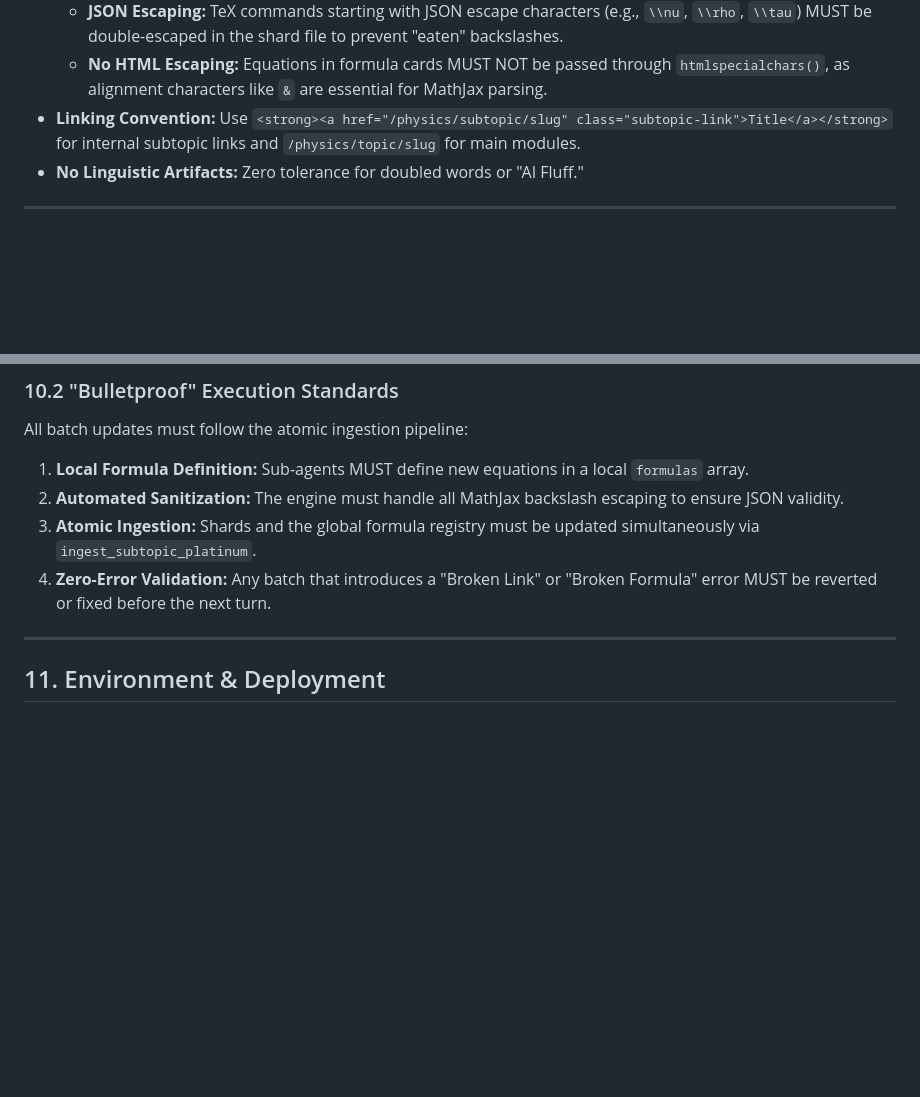
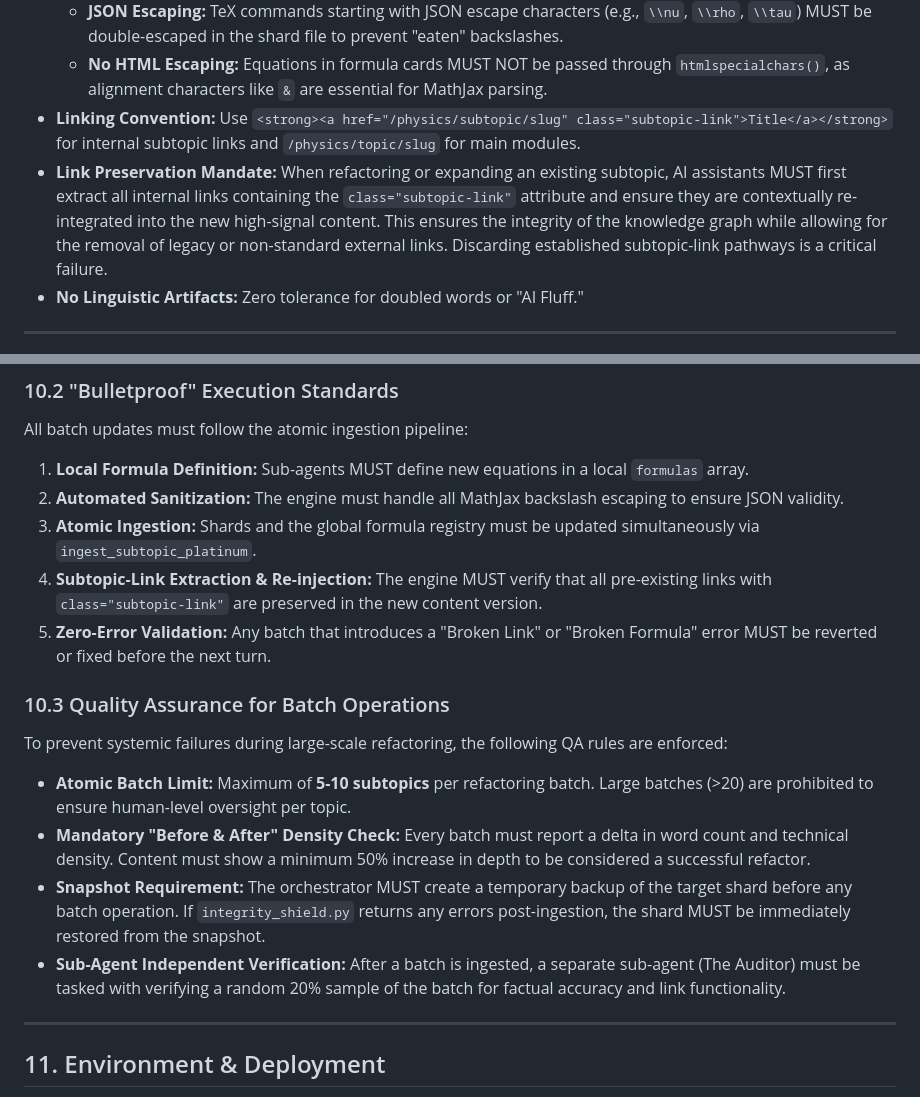
Before and after one commit to jholobetz/terra, a Markdown page: .gemini/GEMINI.md, 2 parts joined by grey strips. Rendered like a GitHub page; blank space fills up the shorter version.

Commit message:
Refine standards: Targeted subtopic-link preservation and QA hardening.

```diff
--- a/.gemini/GEMINI.md
+++ b/.gemini/GEMINI.md
@@ -73,6 +73,7 @@ curl -s http://localhost/physics/subtopic/slug | grep -E "\\\\\\(|\\\\\\\\\\["
     - **JSON Escaping:** TeX commands starting with JSON escape characters (e.g., `\\nu`, `\\rho`, `\\tau`) MUST be double-escaped in the shard file to prevent "eaten" backslashes.
     - **No HTML Escaping:** Equations in formula cards MUST NOT be passed through `htmlspecialchars()`, as alignment characters like `&` are essential for MathJax parsing.
 - **Linking Convention:** Use `<strong><a href="/physics/subtopic/slug" class="subtopic-link">Title</a></strong>` for internal subtopic links and `/physics/topic/slug` for main modules.
+- **Link Preservation Mandate:** When refactoring or expanding an existing subtopic, AI assistants MUST first extract all internal links containing the `class="subtopic-link"` attribute and ensure they are contextually re-integrated into the new high-signal content. This ensures the integrity of the knowledge graph while allowing for the removal of legacy or non-standard external links. Discarding established subtopic-link pathways is a critical failure.
 - **No Linguistic Artifacts:** Zero tolerance for doubled words or "AI Fluff."
 
 ---
@@ -142,7 +143,15 @@ All batch updates must follow the atomic ingestion pipeline:
 1.  **Local Formula Definition:** Sub-agents MUST define new equations in a local `formulas` array.
 2.  **Automated Sanitization:** The engine must handle all MathJax backslash escaping to ensure JSON validity.
 3.  **Atomic Ingestion:** Shards and the global formula registry must be updated simultaneously via `ingest_subtopic_platinum`.
-4.  **Zero-Error Validation:** Any batch that introduces a "Broken Link" or "Broken Formula" error MUST be reverted or fixed before the next turn.
+4.  **Subtopic-Link Extraction & Re-injection:** The engine MUST verify that all pre-existing links with `class="subtopic-link"` are preserved in the new content version.
+5.  **Zero-Error Validation:** Any batch that introduces a "Broken Link" or "Broken Formula" error MUST be reverted or fixed before the next turn.
+
+### 10.3 Quality Assurance for Batch Operations
+To prevent systemic failures during large-scale refactoring, the following QA rules are enforced:
+- **Atomic Batch Limit:** Maximum of **5-10 subtopics** per refactoring batch. Large batches (>20) are prohibited to ensure human-level oversight per topic.
+- **Mandatory "Before & After" Density Check:** Every batch must report a delta in word count and technical density. Content must show a minimum 50% increase in depth to be considered a successful refactor.
+- **Snapshot Requirement:** The orchestrator MUST create a temporary backup of the target shard before any batch operation. If `integrity_shield.py` returns any errors post-ingestion, the shard MUST be immediately restored from the snapshot.
+- **Sub-Agent Independent Verification:** After a batch is ingested, a separate sub-agent (The Auditor) must be tasked with verifying a random 20% sample of the batch for factual accuracy and link functionality.
 
 ---
 
```
